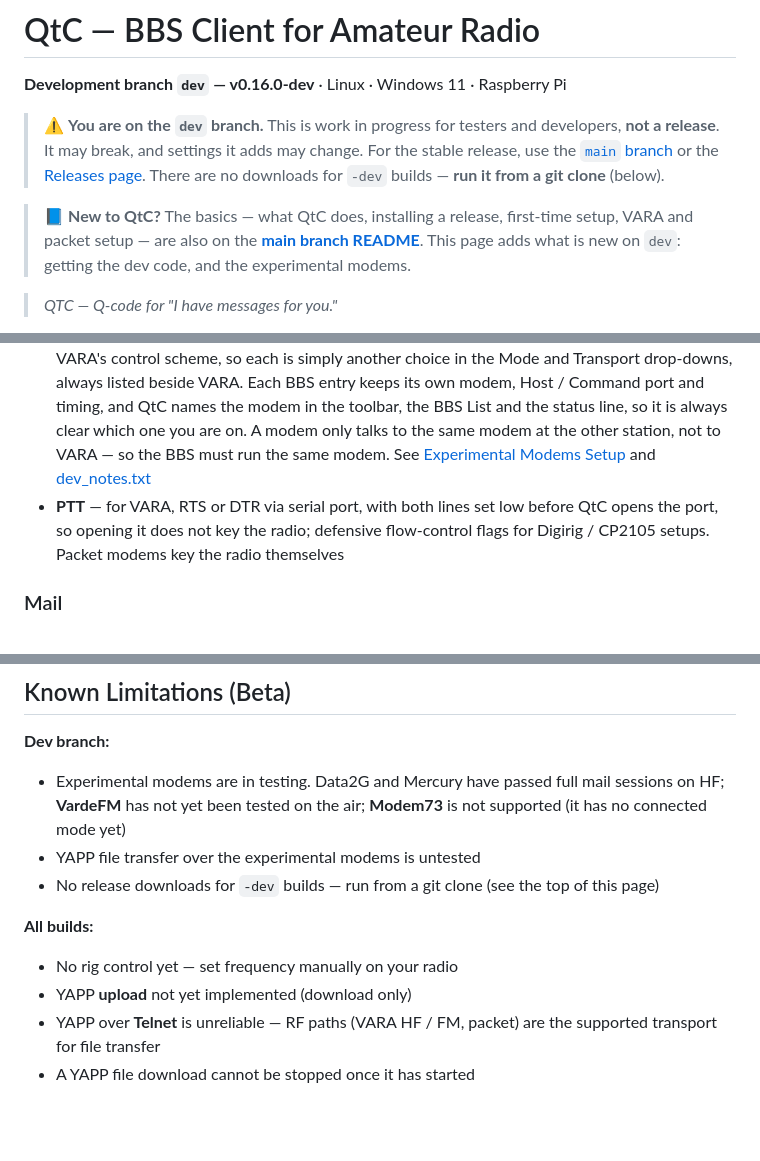
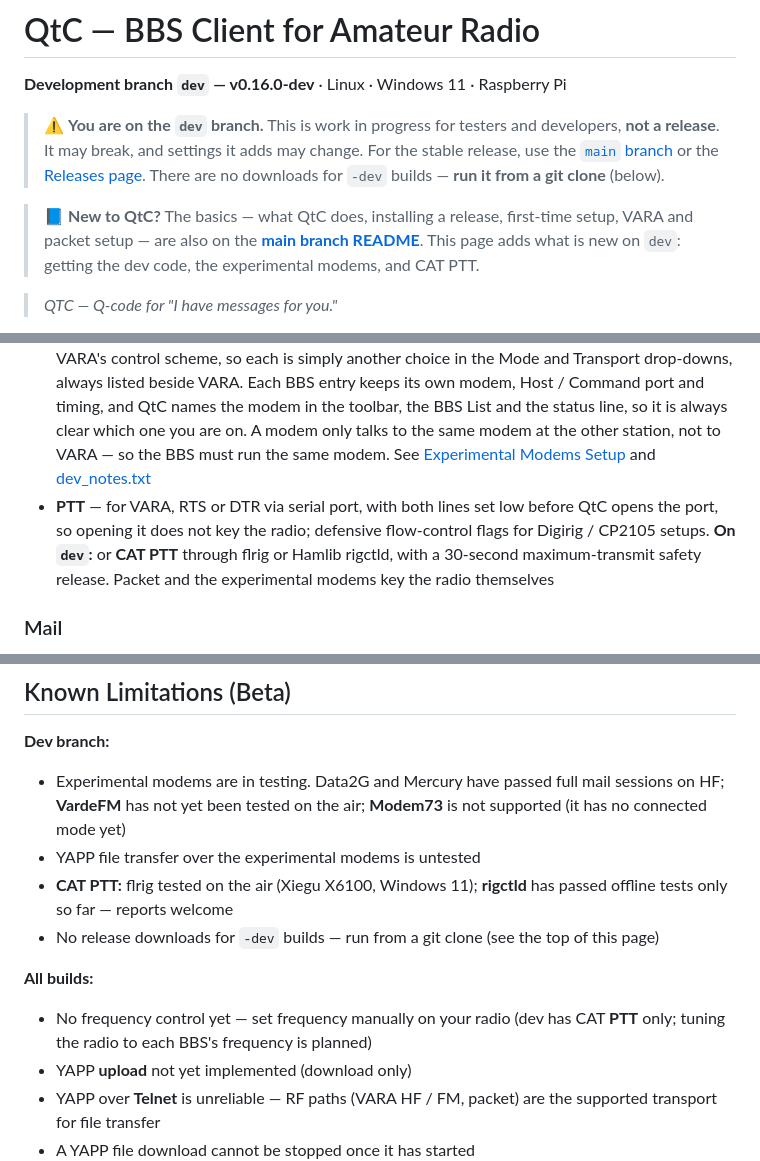
Before and after one commit to Bill-Johnson/QtC, a Markdown page: README.md, 3 parts joined by grey strips. Drawn GitHub-style; blank space fills up the shorter version.

```diff
--- a/README.md
+++ b/README.md
@@ -10,7 +10,7 @@
 > 📘 **New to QtC?** The basics — what QtC does, installing a release, first-time
 > setup, VARA and packet setup — are also on the
 > **[main branch README](https://github.com/Bill-Johnson/QtC/blob/main/README.md)**.
-> This page adds what is new on `dev`: getting the dev code, and the experimental modems.
+> This page adds what is new on `dev`: getting the dev code, the experimental modems, and CAT PTT.
 
 > *QTC — Q-code for "I have messages for you."*
 
@@ -187,7 +198,7 @@ with your OS, the modem and its version, what you did, and the Debug view text
 - **AX.25 packet** — 300 baud HF and 1200 baud VHF through **Direwolf** or **UZ7HO SoundModem / QtSoundModem**, using the modem's AGW port. The modem can run on another computer on your network (many operators keep SoundModem on a separate Windows PC) — set its address in the BBS entry
 - **Telnet** — LAN / internet nodes for local testing; auto-disconnects after the mail check completes. Each Telnet BBS entry holds its own username and password (a login saved in My Station by an older QtC is moved into your Telnet entries automatically). With no login saved, connect from Terminal view and type it yourself. Telnet sends your login unencrypted, so use a password you don't use anywhere else. Passwords are kept in QtC's settings file (readable only by your account), or in the system keyring if you turn that on in Settings → App
 - **Experimental modems (dev)** — **Data2G**, **Mercury** and **VardeFM**, open-source modems that use VARA's control scheme, so each is simply another choice in the Mode and Transport drop-downs, always listed beside VARA. Each BBS entry keeps its own modem, Host / Command port and timing, and QtC names the modem in the toolbar, the BBS List and the status line, so it is always clear which one you are on. A modem only talks to the same modem at the other station, not to VARA — so the BBS must run the same modem. See [Experimental Modems Setup](#experimental-modems-setup-dev) and [dev_notes.txt](dev_notes.txt)
-- **PTT** — for VARA, RTS or DTR via serial port, with both lines set low before QtC opens the port, so opening it does not key the radio; defensive flow-control flags for Digirig / CP2105 setups. Packet modems key the radio themselves
+- **PTT** — for VARA, RTS or DTR via serial port, with both lines set low before QtC opens the port, so opening it does not key the radio; defensive flow-control flags for Digirig / CP2105 setups. **On `dev`:** or **CAT PTT** through flrig or Hamlib rigctld, with a 30-second maximum-transmit safety release. Packet and the experimental modems key the radio themselves
 
 ### Mail
 - **Bounded mail check** — every listing is limited by something you control, never by how busy the BBS is: `LM` lists your own mailbox, `L> CATEGORY` lists one page of each bulletin category you subscribe to, and `OP` sets the BBS page length (20 by default) so a long listing pauses instead of streaming. Only personal mail addressed to your callsign is auto-downloaded — never sysop chatter or system traffic
@@ -452,11 +488,12 @@ sqlite3 ~/.local/share/qtc/data/messages.db "DELETE FROM bulletin_tombstones; DE
 **Dev branch:**
 - Experimental modems are in testing. Data2G and Mercury have passed full mail sessions on HF; **VardeFM** has not yet been tested on the air; **Modem73** is not supported (it has no connected mode yet)
 - YAPP file transfer over the experimental modems is untested
+- **CAT PTT:** flrig tested on the air (Xiegu X6100, Windows 11); **rigctld** has passed offline tests only so far — reports welcome
 - No release downloads for `-dev` builds — run from a git clone (see the top of this page)
 
 **All builds:**
 
-- No rig control yet — set frequency manually on your radio
+- No frequency control yet — set frequency manually on your radio (dev has CAT **PTT** only; tuning the radio to each BBS's frequency is planned)
 - YAPP **upload** not yet implemented (download only)
 - YAPP over **Telnet** is unreliable — RF paths (VARA HF / FM, packet) are the supported transport for file transfer
 - A YAPP file download cannot be stopped once it has started
```
Also changed, not shown: other parts of README.md (+40 -4 lines), screenshots/dev_7_CAT_PTT.png (added), 5 other files.
